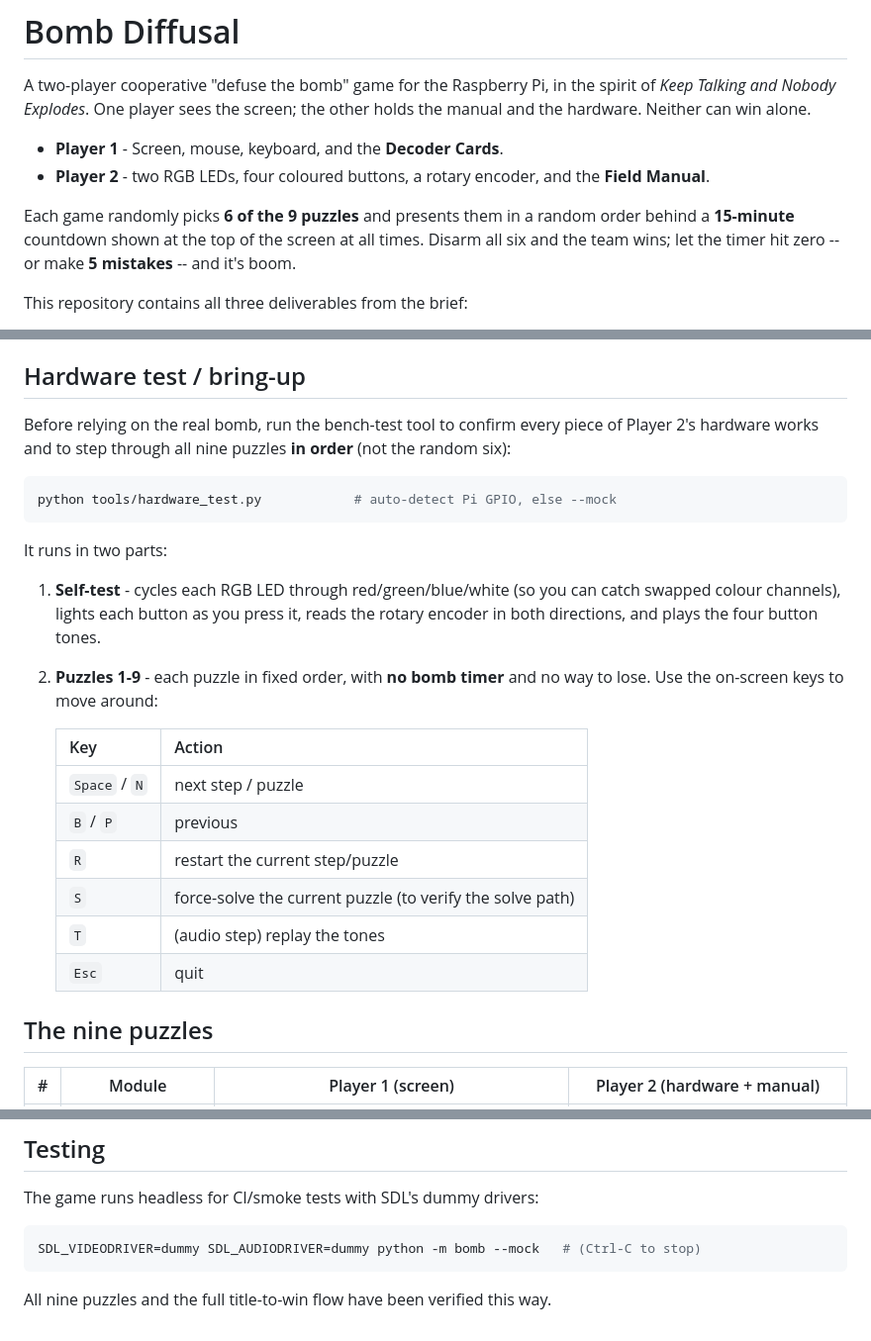
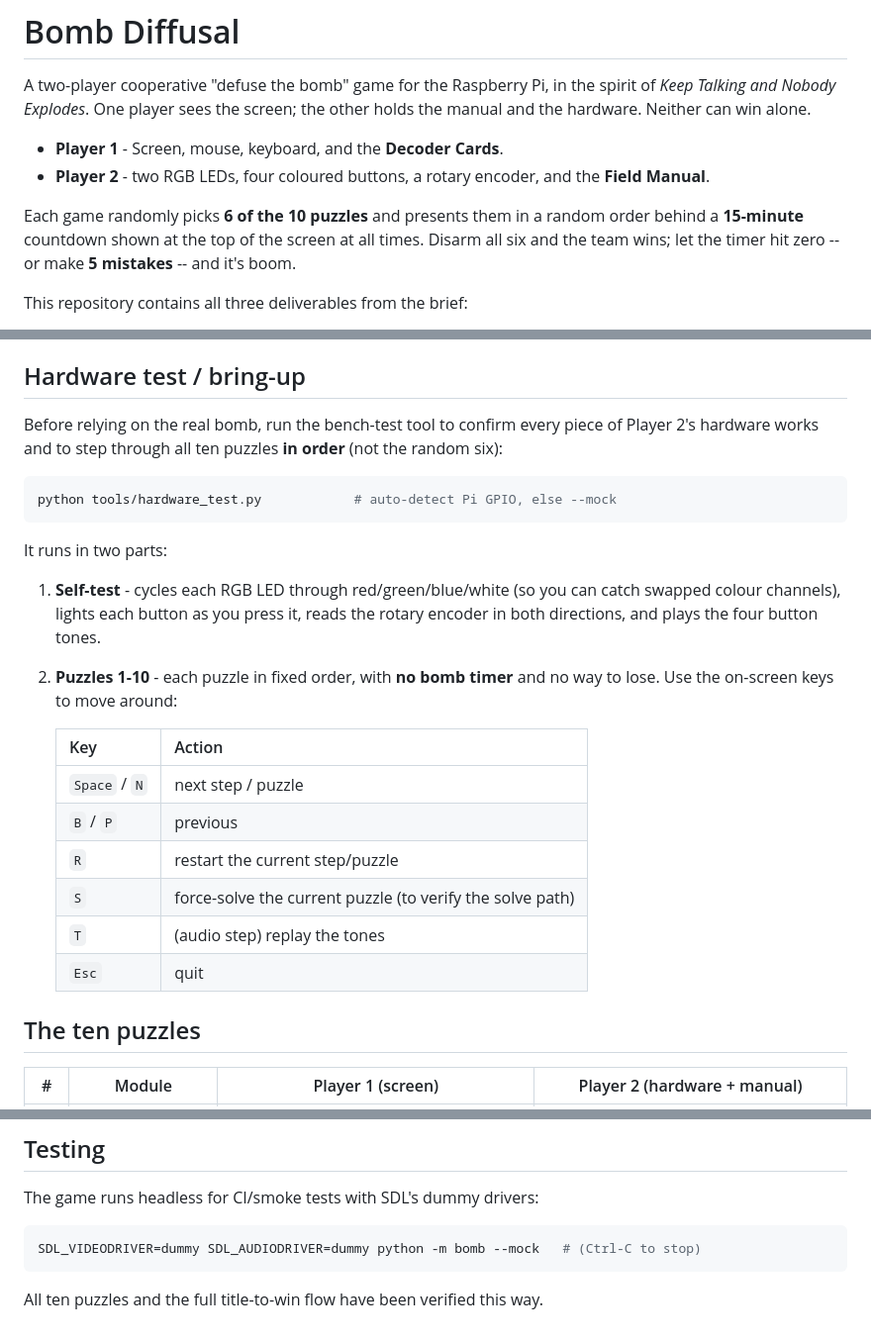
Before and after one commit to gormes-EPIC/bomb_diffusal, a Markdown page: README.md, 3 parts joined by grey strips. Shown at 99% size. Rendered like a GitHub page.

````diff
--- a/README.md
+++ b/README.md
@@ -8,7 +8,7 @@ other holds the manual and the hardware. Neither can win alone.
 - **Player 2** - two RGB LEDs, four coloured buttons, a rotary encoder, and the
   **Field Manual**.
 
-Each game randomly picks **6 of the 9 puzzles** and presents them in a random
+Each game randomly picks **6 of the 10 puzzles** and presents them in a random
 order behind a **15-minute** countdown shown at the top of the screen at all
 times. Disarm all six and the team wins; let the timer hit zero -- or make
 **5 mistakes** -- and it's boom.
@@ -76,7 +76,7 @@ to the desktop mock. To launch automatically on boot, add a `.desktop` file to
 ## Hardware test / bring-up
 
 Before relying on the real bomb, run the bench-test tool to confirm every piece
-of Player 2's hardware works and to step through all nine puzzles **in order**
+of Player 2's hardware works and to step through all ten puzzles **in order**
 (not the random six):
 
 ```bash
@@ -88,7 +88,7 @@ It runs in two parts:
 1. **Self-test** - cycles each RGB LED through red/green/blue/white (so you can
    catch swapped colour channels), lights each button as you press it, reads the
    rotary encoder in both directions, and plays the four button tones.
-2. **Puzzles 1-9** - each puzzle in fixed order, with **no bomb timer** and no
+2. **Puzzles 1-10** - each puzzle in fixed order, with **no bomb timer** and no
    way to lose. Use the on-screen keys to move around:
 
    | Key | Action |
@@ -100,7 +100,7 @@ It runs in two parts:
    | `T` | (audio step) replay the tones |
    | `Esc` | quit |
 
-## The nine puzzles
+## The ten puzzles
 
 | # | Module | Player 1 (screen) | Player 2 (hardware + manual) |
 | --- | --- | --- | --- |
@@ -157,4 +158,4 @@ The game runs headless for CI/smoke tests with SDL's dummy drivers:
 SDL_VIDEODRIVER=dummy SDL_AUDIODRIVER=dummy python -m bomb --mock   # (Ctrl-C to stop)
 ```
 
-All nine puzzles and the full title-to-win flow have been verified this way.
+All ten puzzles and the full title-to-win flow have been verified this way.
````
Also changed, not shown: other parts of README.md (+1 -0 lines), docs/player2_manual.md (+17 -0 lines), docs/assets/scramble_box_I.png (added), docs/assets/scramble_box_II.png (added), docs/assets/scramble_box_III.png (added), docs/assets/scramble_box_IV.png (added), 5 other files.
